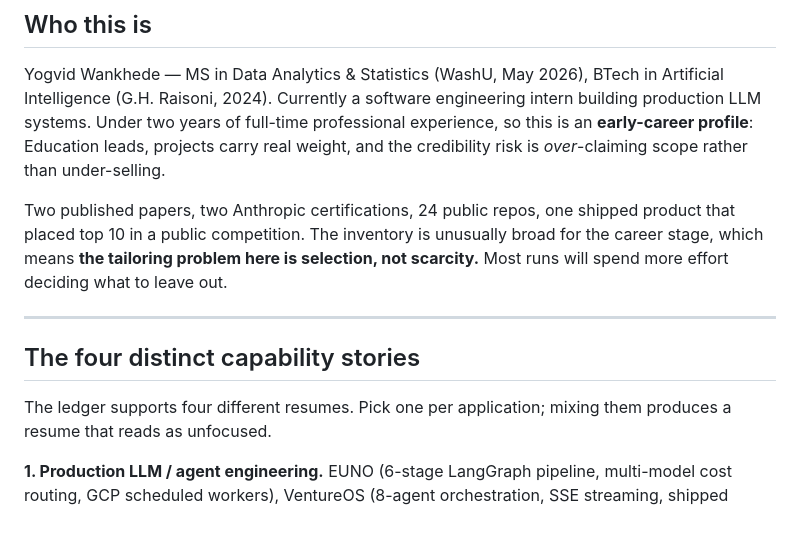
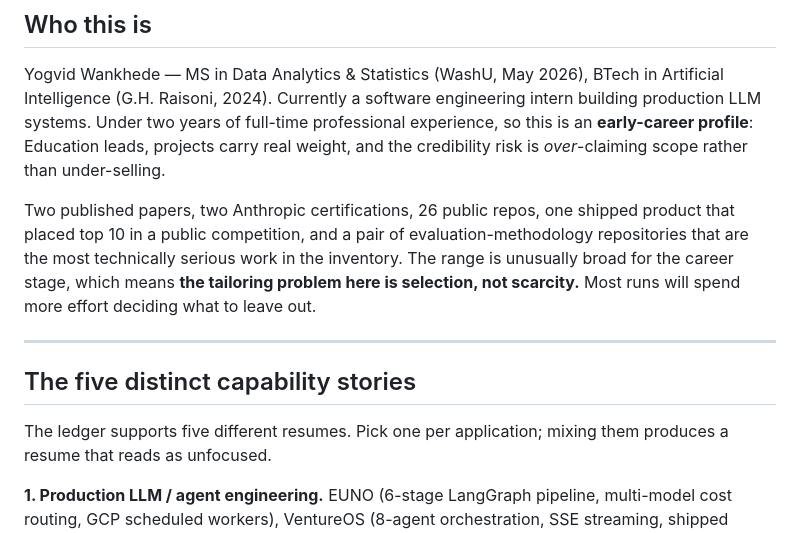
Before and after one commit to yogvidwankhede/resume-tailor, a Markdown page: references/truth-base.md, the part around one of its changes. Drawn GitHub-style.

```diff
--- a/references/truth-base.md
+++ b/references/truth-base.md
@@ -16,16 +16,17 @@ experience, so this is an **early-career profile**: Education leads, projects
 carry real weight, and the credibility risk is *over*-claiming scope rather than
 under-selling.
 
-Two published papers, two Anthropic certifications, 24 public repos, one shipped
-product that placed top 10 in a public competition. The inventory is unusually
-broad for the career stage, which means **the tailoring problem here is selection,
+Two published papers, two Anthropic certifications, 26 public repos, one shipped
+product that placed top 10 in a public competition, and a pair of evaluation-methodology
+repositories that are the most technically serious work in the inventory. The range is
+unusually broad for the career stage, which means **the tailoring problem here is selection,
 not scarcity.** Most runs will spend more effort deciding what to leave out.
 
 ---
 
-## The four distinct capability stories
+## The five distinct capability stories
 
-The ledger supports four different resumes. Pick one per application; mixing them
+The ledger supports five different resumes. Pick one per application; mixing them
 produces a resume that reads as unfocused.
 
 **1. Production LLM / agent engineering.**
```
Also changed, not shown: other parts of references/truth-base.md (+40 -1 lines), references/gap-analysis.md (+13 -4 lines).
